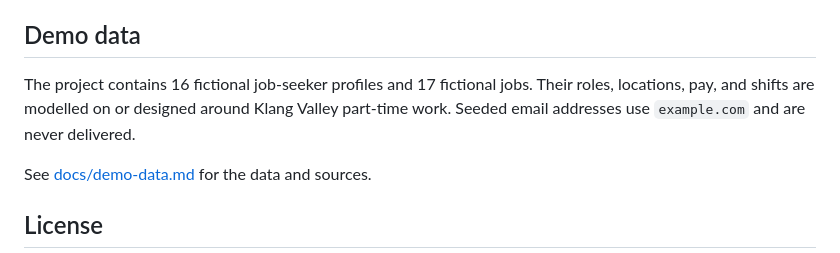
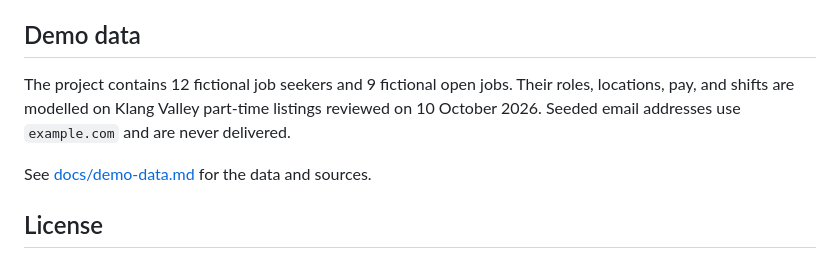
Before and after one commit to Josan88/job-buddy, a Markdown page: README.md, the part around the change. Rendered like a GitHub page.

Commit message:
Update demo data details in README.md to reflect current job seeker and job statistics

```diff
--- a/README.md
+++ b/README.md
@@ -216,7 +216,7 @@ Run `npm run test:application` to test keyboard activation, Telegram hand-off, r
 
 ## Demo data
 
-The project contains 16 fictional job-seeker profiles and 17 fictional jobs. Their roles, locations, pay, and shifts are modelled on or designed around Klang Valley part-time work. Seeded email addresses use `example.com` and are never delivered.
+The project contains 12 fictional job seekers and 9 fictional open jobs. Their roles, locations, pay, and shifts are modelled on Klang Valley part-time listings reviewed on 10 October 2026. Seeded email addresses use `example.com` and are never delivered.
 
 See [docs/demo-data.md](docs/demo-data.md) for the data and sources.
 
```
